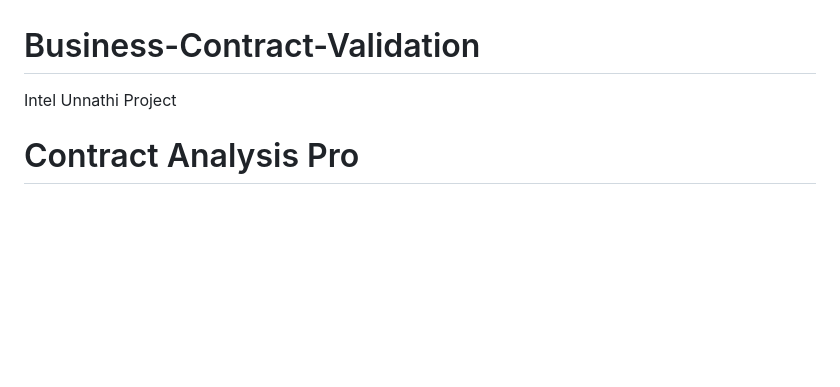
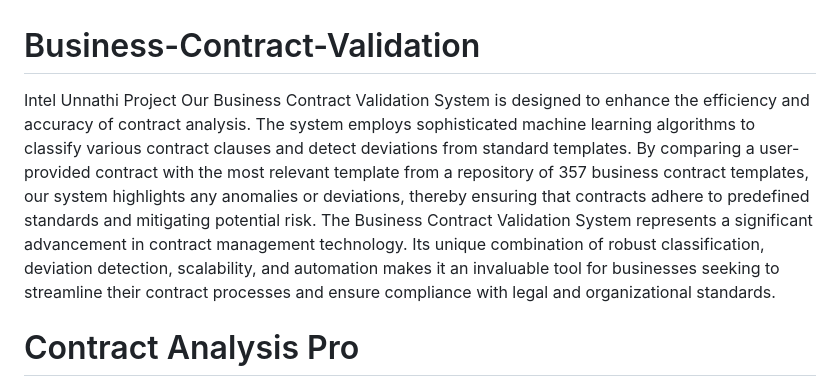
Before and after one commit to jobinjoy12/Business-Contract-Validation, a Markdown page: README.md, the part around the change. Drawn GitHub-style; blank space fills up the shorter version.

```diff
--- a/README.md
+++ b/README.md
@@ -1,5 +1,7 @@
 # Business-Contract-Validation
 Intel Unnathi Project
+Our Business Contract Validation System is designed to enhance the efficiency and accuracy of contract analysis. The system employs sophisticated machine learning algorithms to classify various contract clauses and detect deviations from standard templates. By comparing a user-provided contract with the most relevant template from a repository of 357 business contract templates, our system highlights any anomalies or deviations, thereby ensuring that contracts adhere to predefined standards and mitigating potential risk.
+The Business Contract Validation System represents a significant advancement in contract management technology. Its unique combination of robust classification, deviation detection, scalability, and automation makes it an invaluable tool for businesses seeking to streamline their contract processes and ensure compliance with legal and organizational standards.
 # Contract Analysis Pro
 
 Contract Analysis Pro is a sophisticated web application designed to analyze and validate business contracts using advanced AI and natural language processing techniques.
```
